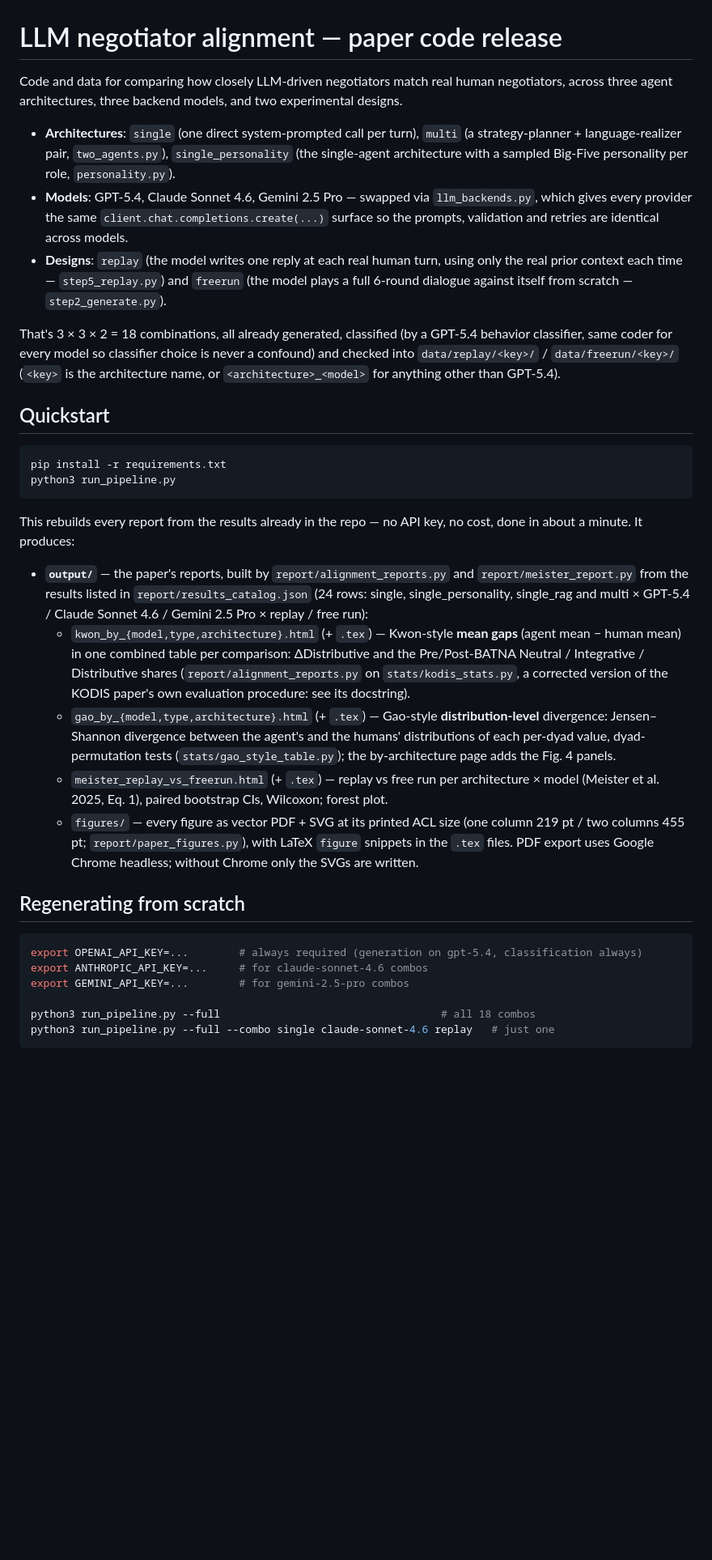
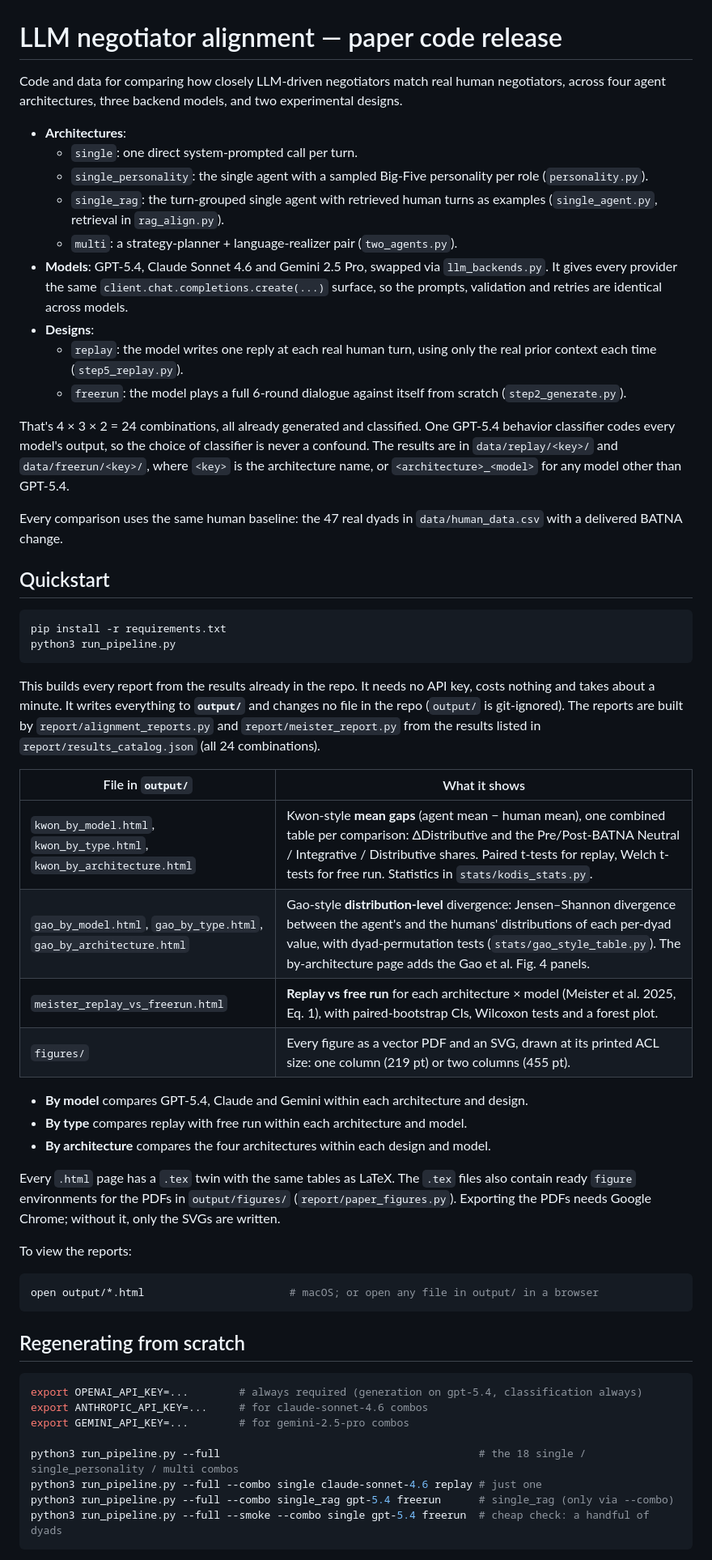
Before and after one commit to Mobasshiraurmi/LLM-human-Alignment, a Markdown page: README.md, the part around one of its changes. Shown at 81% size. Rendered like a GitHub page; blank space fills up the shorter version.

Commit message:
README: describe the current reports, output/ folder, single_rag and --full behaviour
Co-Authored-By: Claude Opus 5.5 <noreply@anthropic.com>

````diff
--- a/README.md
+++ b/README.md
@@ -1,22 +1,31 @@
 # LLM negotiator alignment — paper code release
 
 Code and data for comparing how closely LLM-driven negotiators match real human negotiators,
-across three agent architectures, three backend models, and two experimental designs.
+across four agent architectures, three backend models, and two experimental designs.
 
-- **Architectures**: `single` (one direct system-prompted call per turn), `multi` (a
-  strategy-planner + language-realizer pair, `two_agents.py`), `single_personality` (the
-  single-agent architecture with a sampled Big-Five personality per role, `personality.py`).
-- **Models**: GPT-5.4, Claude Sonnet 4.6, Gemini 2.5 Pro — swapped via `llm_backends.py`, which
-  gives every provider the same `client.chat.completions.create(...)` surface so the prompts,
-  validation and retries are identical across models.
-- **Designs**: `replay` (the model writes one reply at each real human turn, using only the
-  real prior context each time — `step5_replay.py`) and `freerun` (the model plays a full
-  6-round dialogue against itself from scratch — `step2_generate.py`).
+- **Architectures**:
+  - `single`: one direct system-prompted call per turn.
+  - `single_personality`: the single agent with a sampled Big-Five personality per role
+    (`personality.py`).
+  - `single_rag`: the turn-grouped single agent with retrieved human turns as examples
+    (`single_agent.py`, retrieval in `rag_align.py`).
+  - `multi`: a strategy-planner + language-realizer pair (`two_agents.py`).
+- **Models**: GPT-5.4, Claude Sonnet 4.6 and Gemini 2.5 Pro, swapped via `llm_backends.py`.
+  It gives every provider the same `client.chat.completions.create(...)` surface, so the
+  prompts, validation and retries are identical across models.
+- **Designs**:
+  - `replay`: the model writes one reply at each real human turn, using only the real prior
+    context each time (`step5_replay.py`).
+  - `freerun`: the model plays a full 6-round dialogue against itself from scratch
+    (`step2_generate.py`).
 
-That's 3 × 3 × 2 = 18 combinations, all already generated, classified (by a GPT-5.4 behavior
-classifier, same coder for every model so classifier choice is never a confound) and checked
-into `data/replay/<key>/` / `data/freerun/<key>/` (`<key>` is the architecture name, or
-`<architecture>_<model>` for anything other than GPT-5.4).
+That's 4 × 3 × 2 = 24 combinations, all already generated and classified. One GPT-5.4
+behavior classifier codes every model's output, so the choice of classifier is never a
+confound. The results are in `data/replay/<key>/` and `data/freerun/<key>/`, where `<key>` is
+the architecture name, or `<architecture>_<model>` for any model other than GPT-5.4.
+
+Every comparison uses the same human baseline: the 47 real dyads in `data/human_data.csv` with
+a delivered BATNA change.
 
 ## Quickstart
 
@@ -25,25 +34,32 @@ pip install -r requirements.txt
 python3 run_pipeline.py
 ```
 
-This rebuilds every report from the results already in the repo — no API key, no cost, done in
-about a minute. It produces:
+This builds every report from the results already in the repo. It needs no API key, costs
+nothing and takes about a minute. It writes everything to **`output/`** and changes no file
+in the repo (`output/` is git-ignored). The reports are built by `report/alignment_reports.py`
+and `report/meister_report.py` from the results listed in `report/results_catalog.json`
+(all 24 combinations).
 
-- **`output/`** — the paper's reports, built by `report/alignment_reports.py` and
-  `report/meister_report.py` from the results listed in `report/results_catalog.json` (24 rows:
-  single, single_personality, single_rag and multi × GPT-5.4 / Claude Sonnet 4.6 / Gemini 2.5 Pro ×
-  replay / free run):
-  - `kwon_by_{model,type,architecture}.html` (+ `.tex`) — Kwon-style **mean gaps** (agent mean − human
-    mean) in one combined table per comparison: ΔDistributive and the Pre/Post-BATNA
-    Neutral / Integrative / Distributive shares (`report/alignment_reports.py` on `stats/kodis_stats.py`,
-    a corrected version of the KODIS paper's own evaluation procedure: see its docstring).
-  - `gao_by_{model,type,architecture}.html` (+ `.tex`) — Gao-style **distribution-level** divergence:
-    Jensen–Shannon divergence between the agent's and the humans' distributions of each per-dyad value,
-    dyad-permutation tests (`stats/gao_style_table.py`); the by-architecture page adds the Fig. 4 panels.
-  - `meister_replay_vs_freerun.html` (+ `.tex`) — replay vs free run per architecture × model
-    (Meister et al. 2025, Eq. 1), paired bootstrap CIs, Wilcoxon; forest plot.
-  - `figures/` — every figure as vector PDF + SVG at its printed ACL size (one column 219 pt / two
-    columns 455 pt; `report/paper_figures.py`), with LaTeX `figure` snippets in the `.tex` files.
-    PDF export uses Google Chrome headless; without Chrome only the SVGs are written.
+| File in `output/` | What it shows |
+|---|---|
+| `kwon_by_model.html`, `kwon_by_type.html`, `kwon_by_architecture.html` | Kwon-style **mean gaps** (agent mean − human mean), one combined table per comparison: ΔDistributive and the Pre/Post-BATNA Neutral / Integrative / Distributive shares. Paired t-tests for replay, Welch t-tests for free run. Statistics in `stats/kodis_stats.py`. |
+| `gao_by_model.html`, `gao_by_type.html`, `gao_by_architecture.html` | Gao-style **distribution-level** divergence: Jensen–Shannon divergence between the agent's and the humans' distributions of each per-dyad value, with dyad-permutation tests (`stats/gao_style_table.py`). The by-architecture page adds the Gao et al. Fig. 4 panels. |
+| `meister_replay_vs_freerun.html` | **Replay vs free run** for each architecture × model (Meister et al. 2025, Eq. 1), with paired-bootstrap CIs, Wilcoxon tests and a forest plot. |
+| `figures/` | Every figure as a vector PDF and an SVG, drawn at its printed ACL size: one column (219 pt) or two columns (455 pt). |
+
+- **By model** compares GPT-5.4, Claude and Gemini within each architecture and design.
+- **By type** compares replay with free run within each architecture and model.
+- **By architecture** compares the four architectures within each design and model.
+
+Every `.html` page has a `.tex` twin with the same tables as LaTeX. The `.tex` files also
+contain ready `figure` environments for the PDFs in `output/figures/` (`report/paper_figures.py`).
+Exporting the PDFs needs Google Chrome; without it, only the SVGs are written.
+
+To view the reports:
+
+```bash
+open output/*.html                       # macOS; or open any file in output/ in a browser
+```
 
 ## Regenerating from scratch
 
@@ -52,7 +68,9 @@ export OPENAI_API_KEY=...        # always required (generation on gpt-5.4, class
 export ANTHROPIC_API_KEY=...     # for claude-sonnet-4.6 combos
 export GEMINI_API_KEY=...        # for gemini-2.5-pro combos
 
-python3 run_pipeline.py --full                                   # all 18 combos
-python3 run_pipeline.py --full --combo single claude-sonnet-4.6 replay   # just one
+python3 run_pipeline.py --full                                         # the 18 single / single_personality / multi combos
+python3 run_pipeline.py --full --combo single claude-sonnet-4.6 replay # just one
+python3 run_pipeline.py --full --combo single_rag gpt-5.4 freerun      # single_rag (only via --combo)
+python3 run_pipeline.py --full --smoke --combo single gpt-5.4 freerun  # cheap check: a handful of dyads
 ```
 
````
Also changed, not shown: other parts of README.md (+52 -38 lines).
